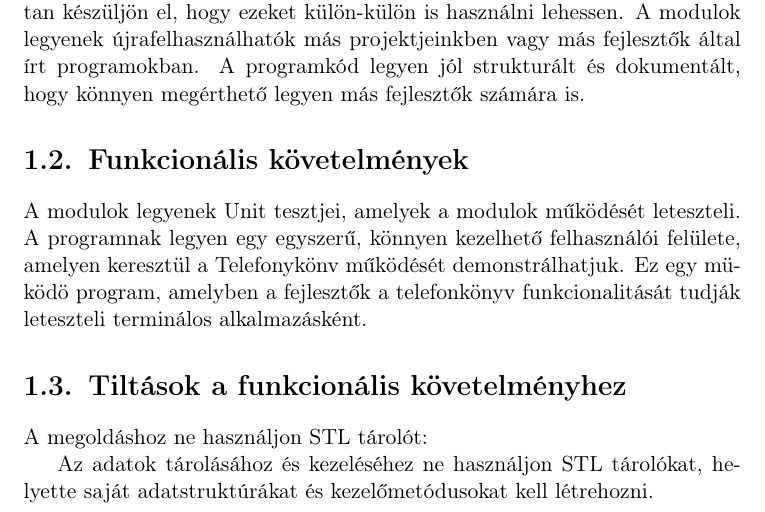
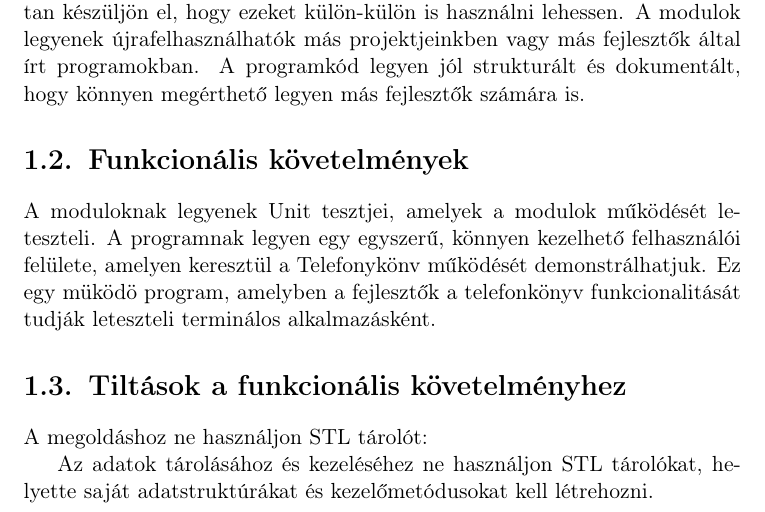
Before and after one commit to garobcsi/PhoneBook-PlusPlus, a LaTeX book (docs/specification/main.tex): part of page 3 of 5, cut so that both start at the same text. Compiled offline with pdfLaTeX.

Commit message:
corrected typo

```diff
--- a/docs/specification/main.tex
+++ b/docs/specification/main.tex
@@ -40,7 +40,7 @@ A program C++ nyelven íródjon meg, és Linux operációs rendszeren fordíthat
 
 \section{Funkcionális követelmények}
 
-A modulok legyenek Unit tesztjei, amelyek a modulok működését leteszteli. A programnak legyen egy egyszerű, könnyen kezelhető felhasználói felülete, amelyen keresztül a Telefonykönv működését demonstrálhatjuk. Ez egy müködö program, amelyben a fejlesztők a telefonkönyv funkcionalitását tudják leteszteli terminálos alkalmazásként.
+A moduloknak legyenek Unit tesztjei, amelyek a modulok működését leteszteli. A programnak legyen egy egyszerű, könnyen kezelhető felhasználói felülete, amelyen keresztül a Telefonykönv működését demonstrálhatjuk. Ez egy müködö program, amelyben a fejlesztők a telefonkönyv funkcionalitását tudják leteszteli terminálos alkalmazásként.
 
 \section{Tiltások a funkcionális követelményhez}
 A megoldáshoz ne használjon STL tárolót:
```
